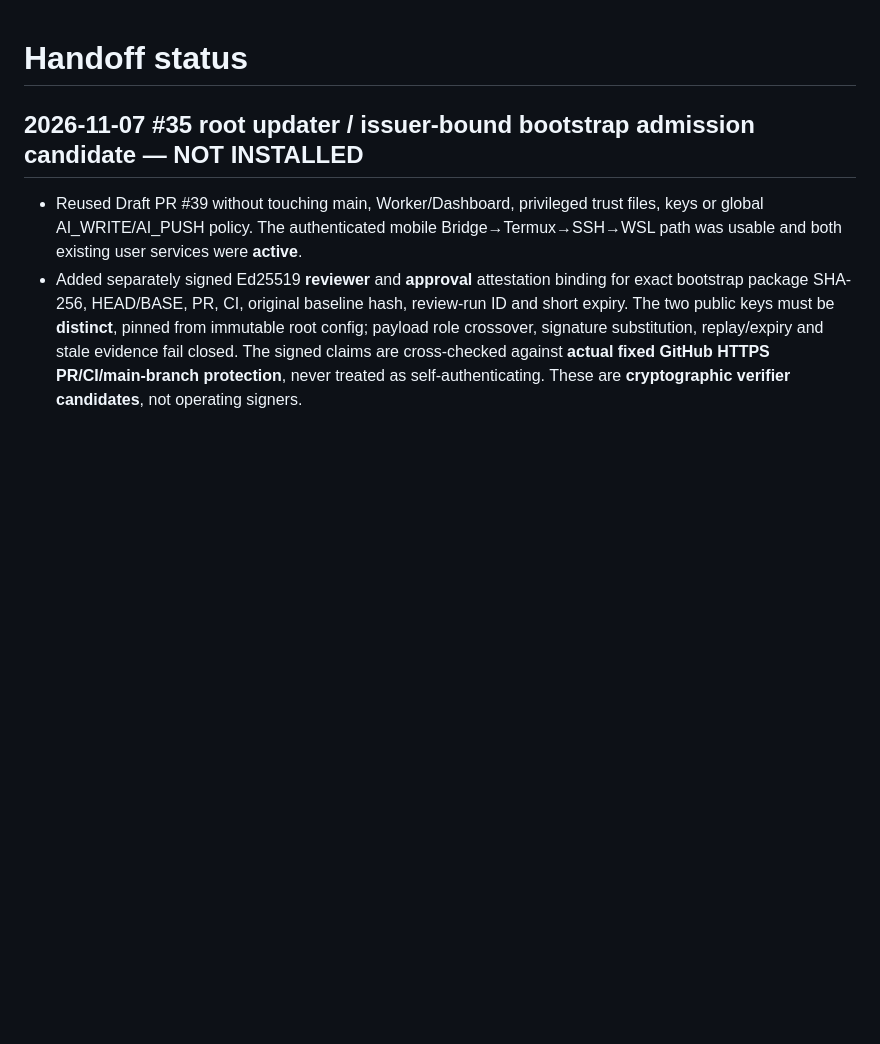
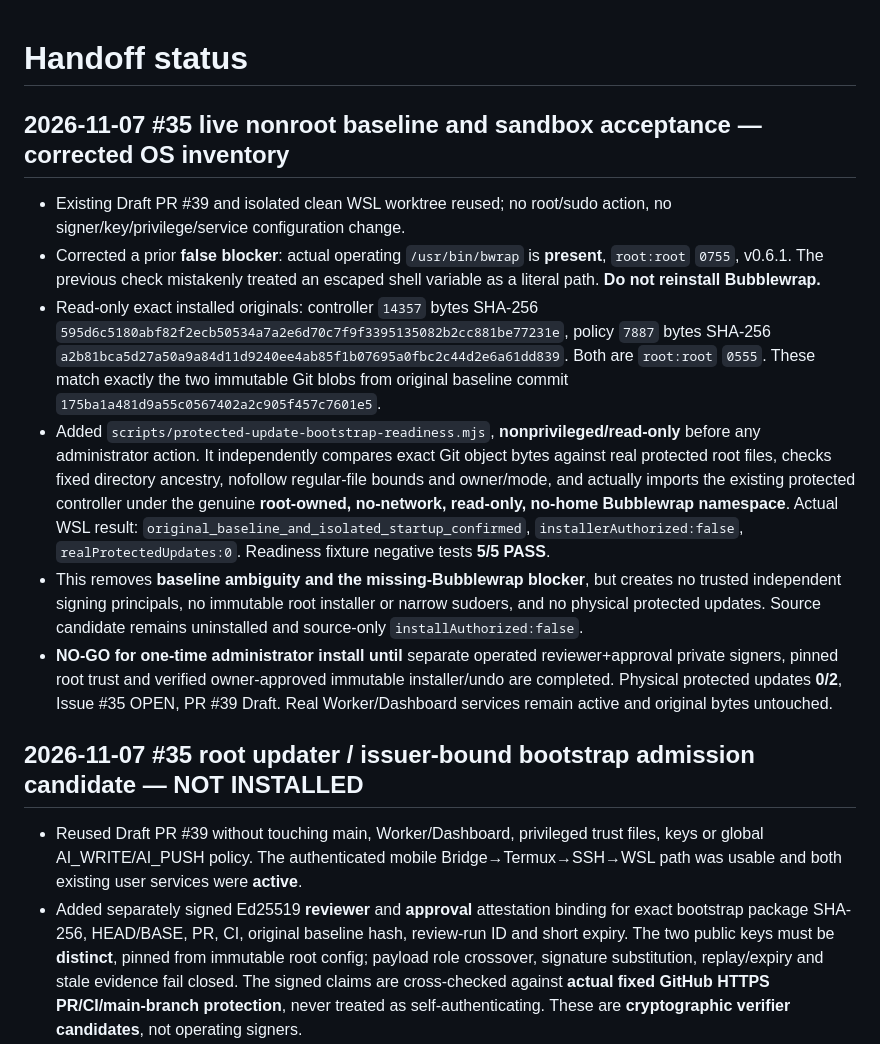
Before and after one commit to al-hub/mcp-dev-hub, a Markdown page: docs/STATUS.md, the part around the change. GitHub-like rendering; blank space fills up the shorter version.

Commit message:
docs(#35): record real original hashes and corrected root-owned Bubblewrap startup evidence

```diff
--- a/docs/STATUS.md
+++ b/docs/STATUS.md
@@ -1,4 +1,41 @@
 # Handoff status
+
+## 2026-11-07 #35 live nonroot baseline and sandbox acceptance — corrected OS inventory
+
+- Existing Draft PR #39 and isolated clean WSL worktree reused; no root/sudo
+  action, no signer/key/privilege/service configuration change.
+- Corrected a prior **false blocker**: actual operating
+  `/usr/bin/bwrap` is **present**, `root:root` `0755`,
+  v0.6.1. The previous check mistakenly treated an escaped shell
+  variable as a literal path. **Do not reinstall Bubblewrap.**
+- Read-only exact installed originals:
+  controller `14357` bytes SHA-256
+  `595d6c5180abf82f2ecb50534a7a2e6d70c7f9f3395135082b2cc881be77231e`,
+  policy `7887` bytes SHA-256
+  `a2b81bca5d27a50a9a84d11d9240ee4ab85f1b07695a0fbc2c44d2e6a61dd839`.
+  Both are `root:root` `0555`. These match exactly the two immutable
+  Git blobs from original baseline commit
+  `175ba1a481d9a55c0567402a2c905f457c7601e5`.
+- Added `scripts/protected-update-bootstrap-readiness.mjs`,
+  **nonprivileged/read-only** before any administrator action. It
+  independently compares exact Git object bytes against real protected
+  root files, checks fixed directory ancestry, nofollow regular-file
+  bounds and owner/mode, and actually imports the existing protected
+  controller under the genuine **root-owned, no-network, read-only,
+  no-home Bubblewrap namespace**. Actual WSL result:
+  `original_baseline_and_isolated_startup_confirmed`,
+  `installerAuthorized:false`, `realProtectedUpdates:0`.
+  Readiness fixture negative tests **5/5 PASS**.
+- This removes **baseline ambiguity and the missing-Bubblewrap blocker**,
+  but creates no trusted independent signing principals, no immutable
+  root installer or narrow sudoers, and no physical protected updates.
+  Source candidate remains uninstalled and source-only
+  `installAuthorized:false`.
+- **NO-GO for one-time administrator install until** separate operated
+  reviewer+approval private signers, pinned root trust and
+  verified owner-approved immutable installer/undo are completed.
+  Physical protected updates **0/2**, Issue #35 OPEN, PR #39 Draft.
+  Real Worker/Dashboard services remain active and original bytes untouched.
 
 ## 2026-11-07 #35 root updater / issuer-bound bootstrap admission candidate — NOT INSTALLED
 
```
